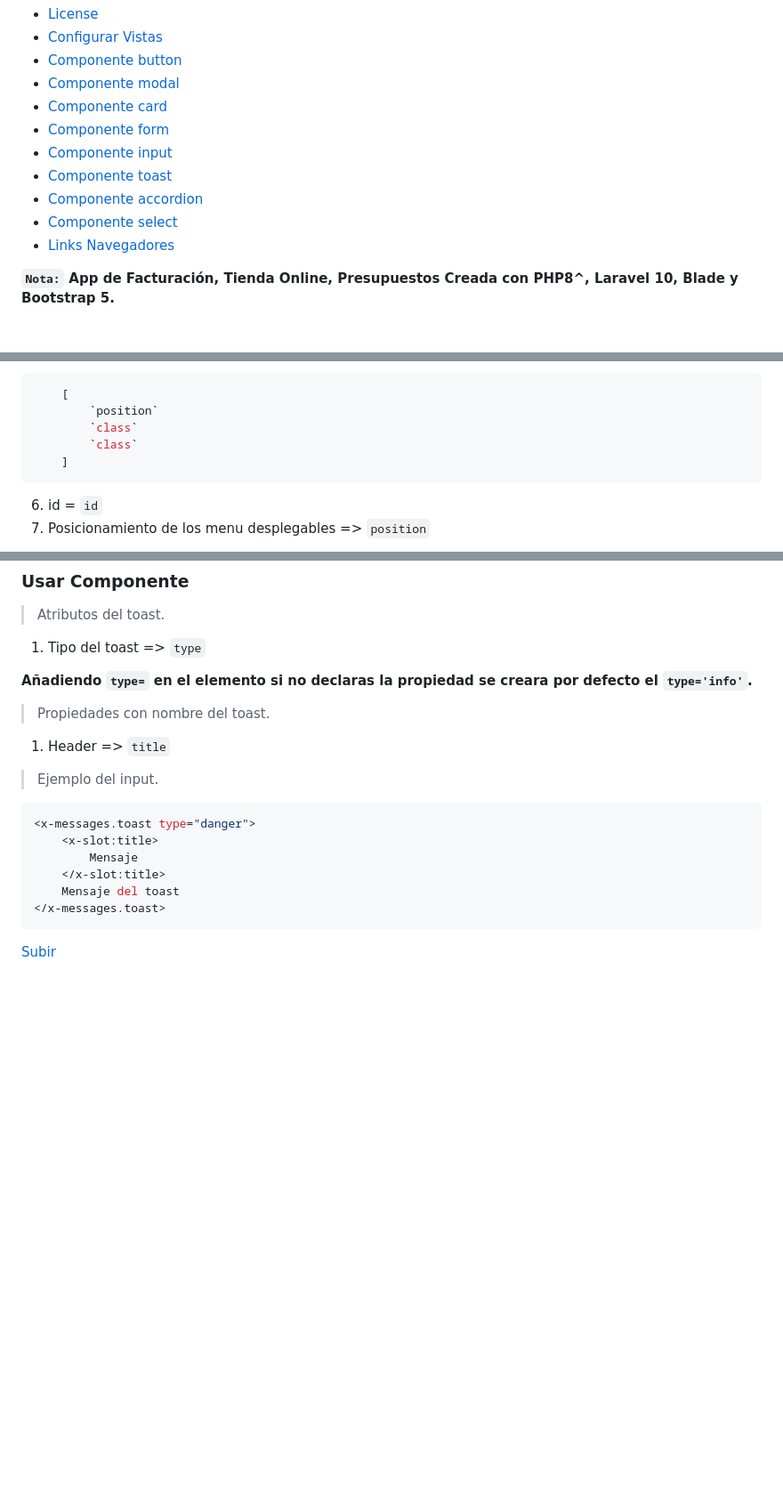
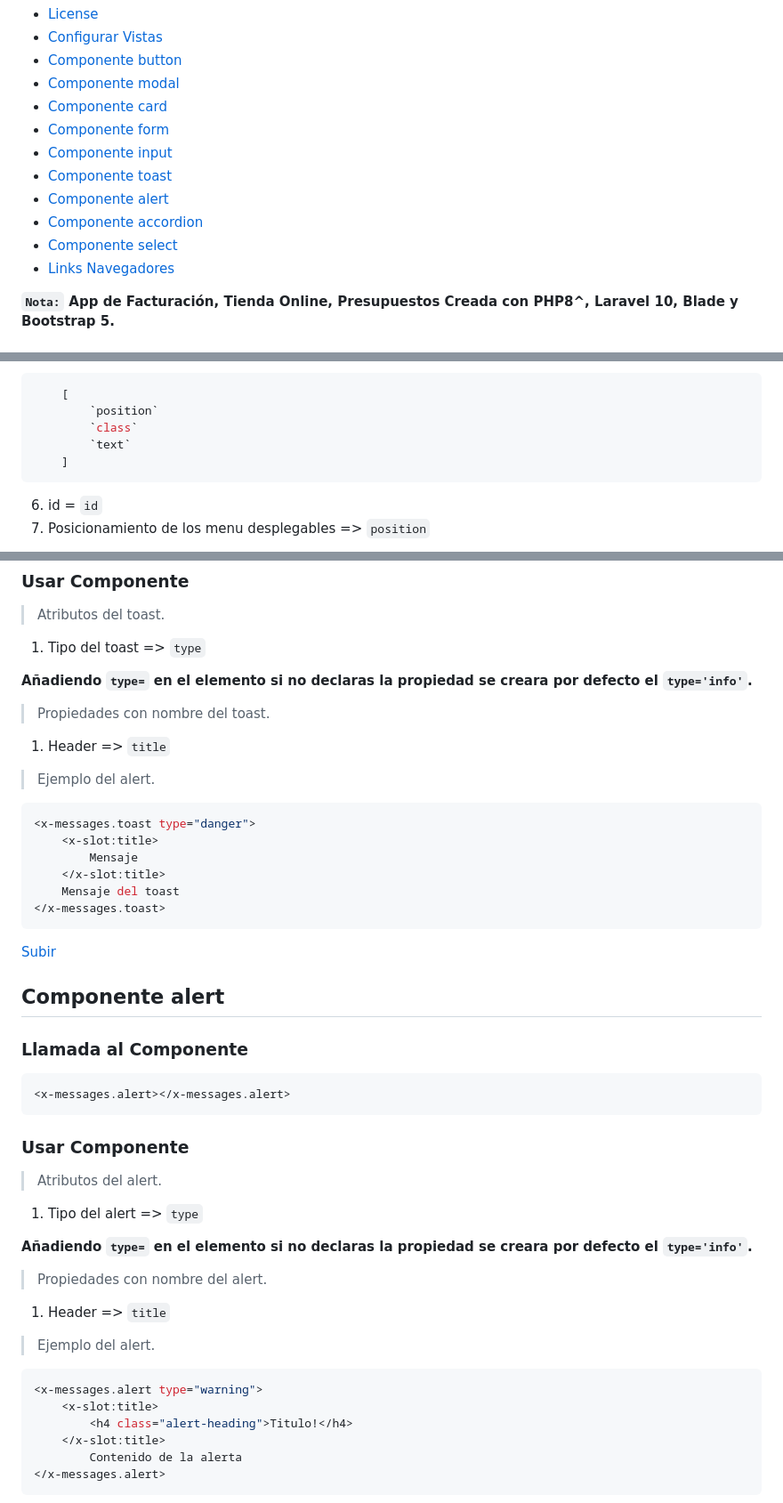
Before and after one commit to Mrrll/Laravel_Init, a Markdown page: README.md, 3 parts joined by grey strips. Shown at 89% size. GitHub-like rendering; blank space fills up the shorter version.

Commit message:
Actualizar README

````diff
--- a/README.md
+++ b/README.md
@@ -10,9 +10,10 @@
 - [Componente form](#item6)
 - [Componente input](#item7)
 - [Componente toast](#item8)
-- [Componente accordion](#item9)
-- [Componente select](#item10)
-- [Links Navegadores](#item11)
+- [Componente alert](#item9)
+- [Componente accordion](#item10)
+- [Componente select](#item11)
+- [Links Navegadores](#item12)
 
 **`Nota:` App de Facturación, Tienda Online, Presupuestos Creada con PHP8^, Laravel 10, Blade y Bootstrap 5.**
 
@@ -82,7 +83,7 @@ The Laravel framework is open-sourced software licensed under the [MIT license](
     [
         `position`
         `class`
-        `class`
+        `text`
     ]
 ```
 6. id = `id`
@@ -346,7 +349,7 @@ The Laravel framework is open-sourced software licensed under the [MIT license](
 
 1. Header => `title`
 
->Ejemplo del input.
+>Ejemplo del alert.
 
 ```php
 <x-messages.toast type="danger">
@@ -359,4 +362,34 @@ The Laravel framework is open-sourced software licensed under the [MIT license](
 
 [Subir](#top)
 
-<a name="item9"></a>
+## Componente alert
+
+### Llamada al Componente
+
+```php
+<x-messages.alert></x-messages.alert>
+```
+
+### Usar Componente
+
+>Atributos del alert.
+
+1. Tipo del alert => `type`
+
+**Añadiendo `type=` en el elemento si no declaras la propiedad se creara por defecto el `type='info'`.**
+
+>Propiedades con nombre del alert.
+
+1. Header => `title`
+
+>Ejemplo del alert.
+
+```php
+<x-messages.alert type="warning">
+    <x-slot:title>
+        <h4 class="alert-heading">Titulo!</h4>
+    </x-slot:title>
+        Contenido de la alerta
+</x-messages.alert>
+```
+
````
Also changed, not shown: other parts of README.md (+7 -2 lines).
